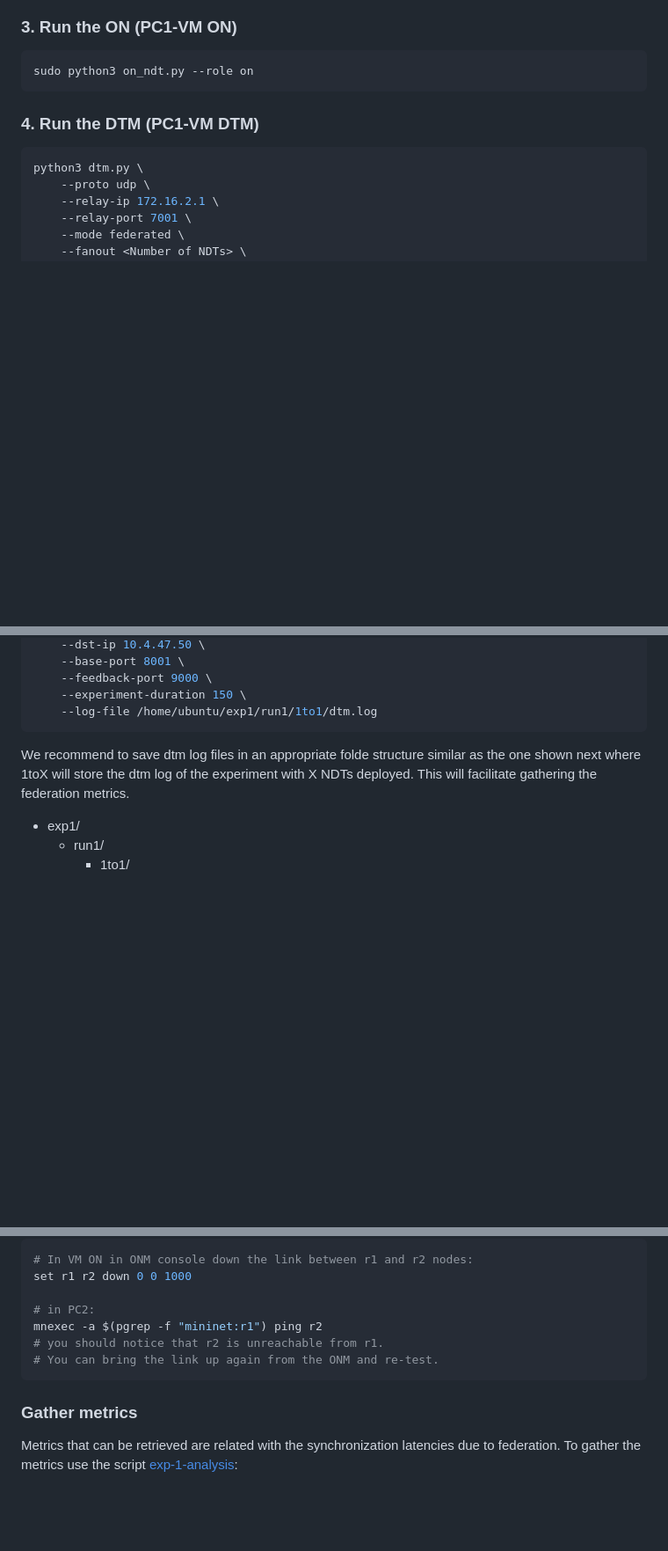
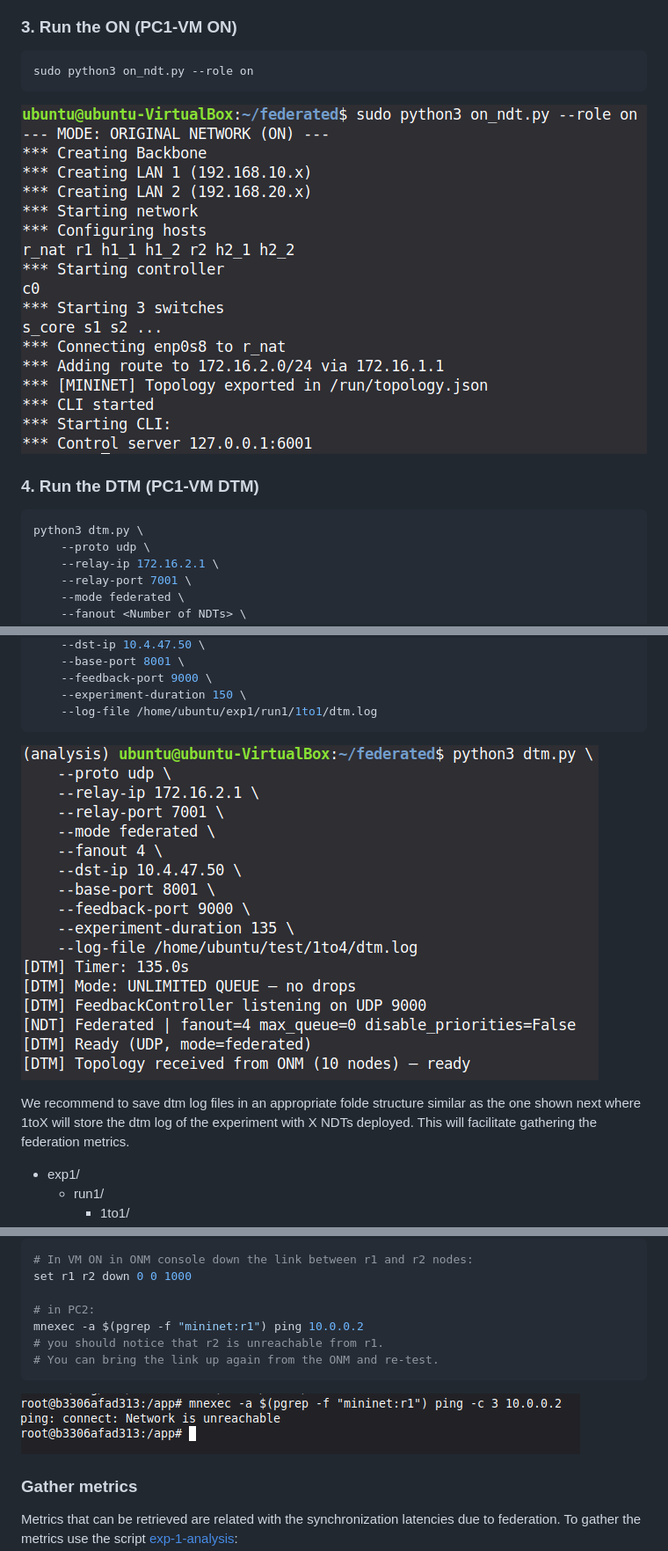
Before and after one commit to xaviercalleh1994/Federated-NDT1, a Markdown page: README.md, 3 parts joined by grey strips. Shown at 88% size. GitHub-like rendering; pictures changed too: Images/dtm_run.png (added), Images/on_mininet.png (added); blank space fills up the shorter version.

Commit message:
Update 3 files
- /Images/dtm_run.png
- /Images/on_mininet.png
- /README.md

````diff
--- a/README.md
+++ b/README.md
@@ -122,7 +122,7 @@ python3 relay.py --proto udp --port 7001
 ```bash
 sudo python3 on_ndt.py --role on
 ```
-
+![ON-mininet](Images/on_mininet.png)
 
 ### 4. Run the DTM (PC1-VM DTM)
 ```bash
@@ -151,6 +151,7 @@ python3 dtm.py \
     --experiment-duration 150 \
     --log-file /home/ubuntu/exp1/run1/1to1/dtm.log
 ```
+![DTM_run](Images/dtm_run.png)
 
 We recommend to save dtm log files in an appropriate folde structure similar as the one shown next where 1toX will store the dtm log of the experiment with X NDTs deployed. This will facilitate gathering the federation metrics.
 
@@ -196,10 +199,12 @@ You can check that the synchronization is actually working (Running the ON in ma
 set r1 r2 down 0 0 1000
 
 # in PC2:
-mnexec -a $(pgrep -f "mininet:r1") ping r2
+mnexec -a $(pgrep -f "mininet:r1") ping 10.0.0.2
 # you should notice that r2 is unreachable from r1.
 # You can bring the link up again from the ONM and re-test.
 ```
+![ping_test](Images/ping_test_ndt.png)
+
 
 ### Gather metrics
 Metrics that can be retrieved are related with the synchronization latencies due to federation. To gather the metrics use the script [exp-1-analysis](federated/analysis/experiment_1.py):
````
Also changed, not shown: other parts of README.md (+2 -0 lines).
